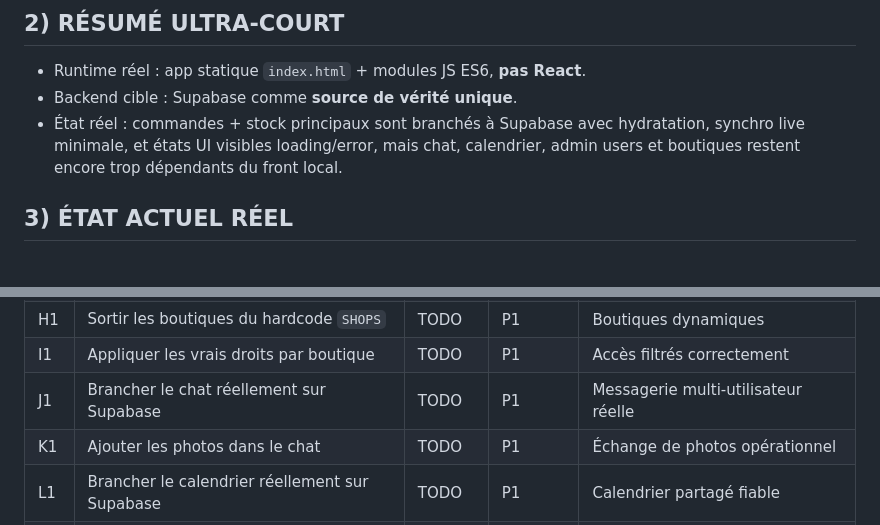
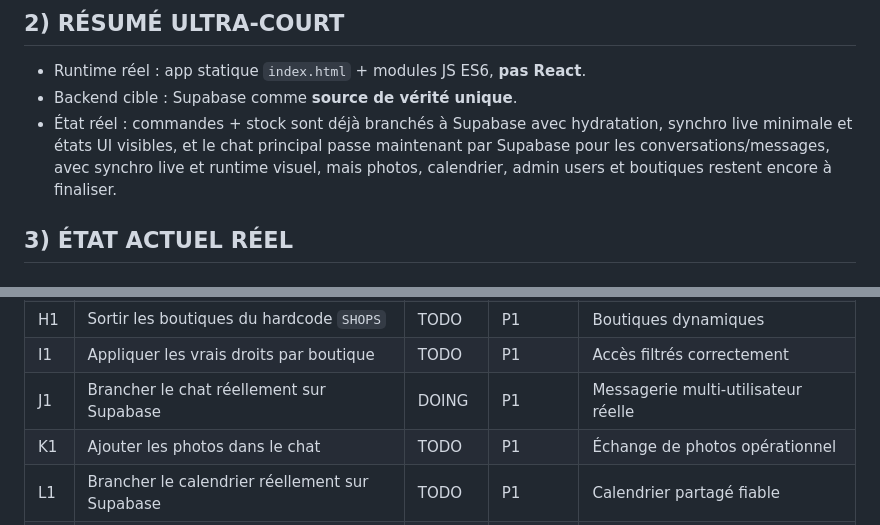
Before and after one commit to emmanueldelasse-droid/Bob-The-Bagel, a Markdown page: SESSION.md, 2 parts joined by grey strips. GitHub-like rendering.

```diff
--- a/SESSION.md
+++ b/SESSION.md
@@ -16,7 +16,7 @@
 ## 2) RÉSUMÉ ULTRA-COURT
 - Runtime réel : app statique `index.html` + modules JS ES6, **pas React**.
 - Backend cible : Supabase comme **source de vérité unique**.
-- État réel : commandes + stock principaux sont branchés à Supabase avec hydratation, synchro live minimale, et états UI visibles loading/error, mais chat, calendrier, admin users et boutiques restent encore trop dépendants du front local.
+- État réel : commandes + stock sont déjà branchés à Supabase avec hydratation, synchro live minimale et états UI visibles, et le chat principal passe maintenant par Supabase pour les conversations/messages, avec synchro live et runtime visuel, mais photos, calendrier, admin users et boutiques restent encore à finaliser.
 
 ## 3) ÉTAT ACTUEL RÉEL
 ### Ce qui existe déjà
@@ -116,7 +116,7 @@
 | G1 | Refaire l'admin utilisateurs avec vrai flux Supabase Auth | TODO | P0 | Création de comptes réellement utilisables |
 | H1 | Sortir les boutiques du hardcode `SHOPS` | TODO | P1 | Boutiques dynamiques |
 | I1 | Appliquer les vrais droits par boutique | TODO | P1 | Accès filtrés correctement |
-| J1 | Brancher le chat réellement sur Supabase | TODO | P1 | Messagerie multi-utilisateur réelle |
+| J1 | Brancher le chat réellement sur Supabase | DOING | P1 | Messagerie multi-utilisateur réelle |
 | K1 | Ajouter les photos dans le chat | TODO | P1 | Échange de photos opérationnel |
 | L1 | Brancher le calendrier réellement sur Supabase | TODO | P1 | Calendrier partagé fiable |
 | M1 | Nettoyer logs et traçabilité | TODO | P2 | Audit utile |
```
Also changed, not shown: other parts of SESSION.md (+13 -12 lines).
